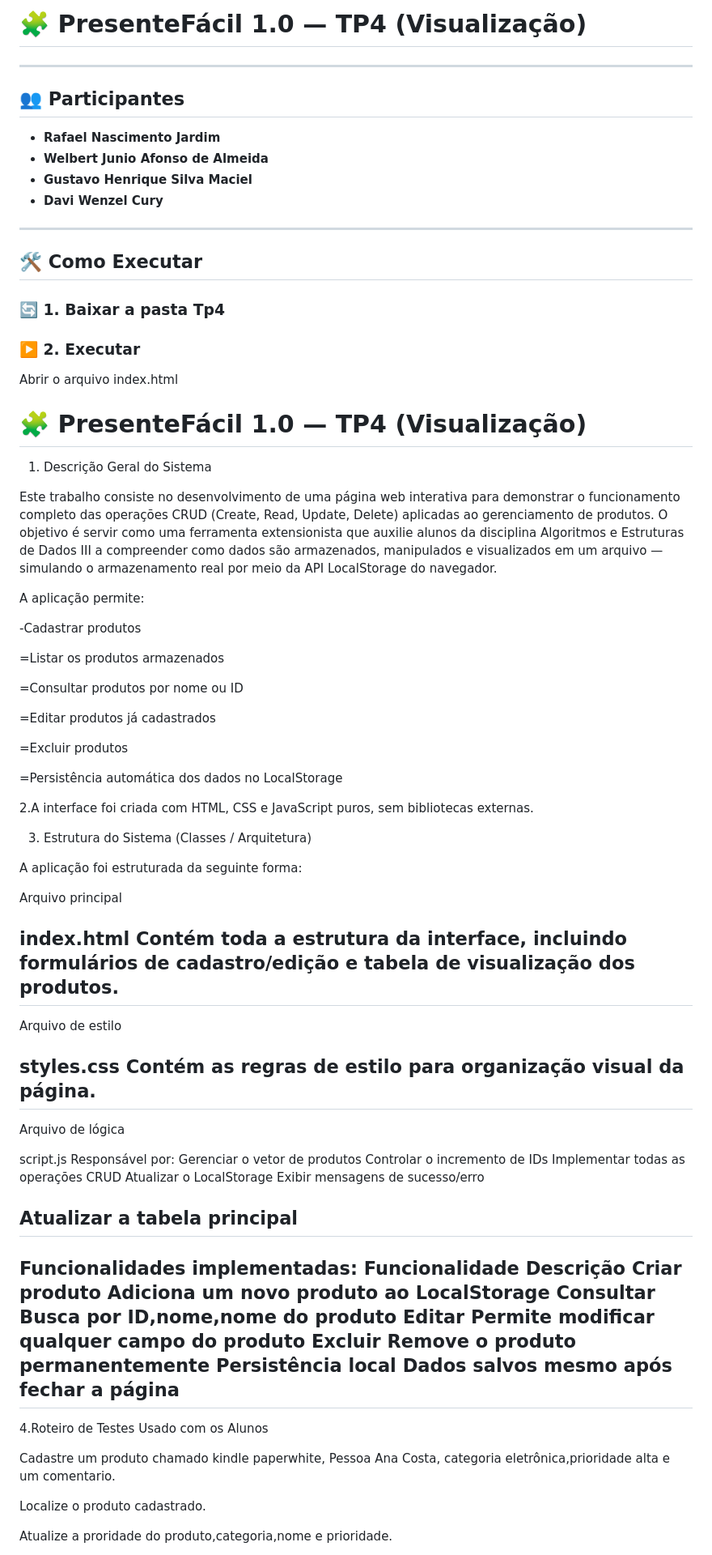
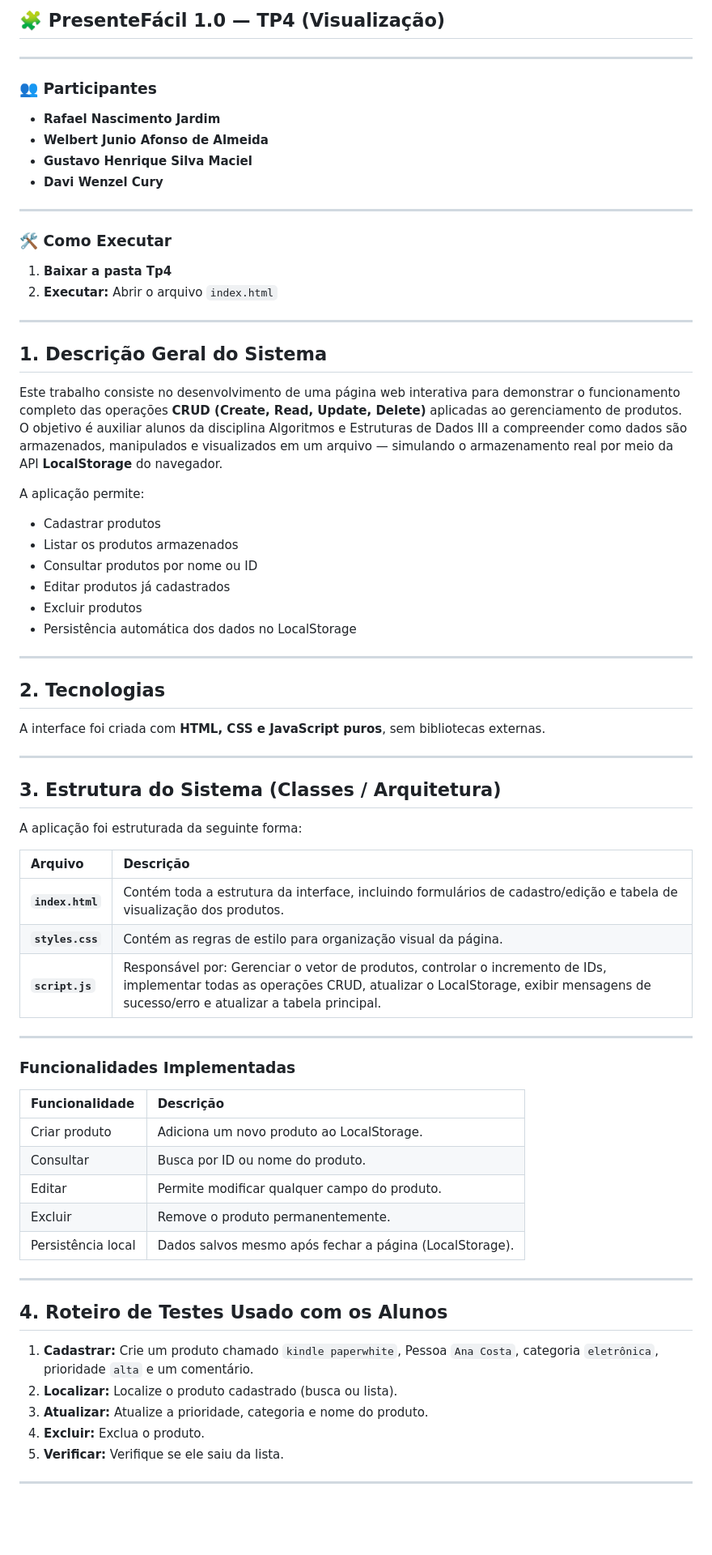
Before and after one commit to DaviWenzel/AEDs3, a Markdown page: TP4/README.md, the part around the change printed below. Shown: that part at 81% size. Drawn GitHub-style; blank space fills up the shorter version.

```diff
--- a/TP4/README.md
+++ b/TP4/README.md
@@ -1,79 +1,75 @@
-# 🧩 PresenteFácil 1.0 — TP4 (Visualização)
+## 🧩 PresenteFácil 1.0 — TP4 (Visualização)
 
 ---
 
-## 👥 Participantes
+### 👥 Participantes
 
 - **Rafael Nascimento Jardim**
 - **Welbert Junio Afonso de Almeida**
 - **Gustavo Henrique Silva Maciel**
 - **Davi Wenzel Cury**
+
 ---
-## 🛠️ Como Executar
-### 🔄 1. Baixar a pasta Tp4
-### ▶️ 2. Executar
-  Abrir o arquivo index.html
 
-# 🧩 PresenteFácil 1.0 — TP4 (Visualização)
-1. Descrição Geral do Sistema
+### 🛠️ Como Executar
 
-Este trabalho consiste no desenvolvimento de uma página web interativa para demonstrar o funcionamento completo das operações CRUD (Create, Read, Update, Delete) aplicadas ao gerenciamento de produtos. O objetivo é servir como uma ferramenta extensionista que auxilie alunos da disciplina Algoritmos e Estruturas de Dados III a compreender como dados são armazenados, manipulados e visualizados em um arquivo — simulando o armazenamento real por meio da API LocalStorage do navegador.
+1.  **Baixar a pasta Tp4**
+2.  **Executar:** Abrir o arquivo `index.html`
+
+---
+
+## 1. Descrição Geral do Sistema
+
+Este trabalho consiste no desenvolvimento de uma página web interativa para demonstrar o funcionamento completo das operações **CRUD (Create, Read, Update, Delete)** aplicadas ao gerenciamento de produtos. O objetivo é auxiliar alunos da disciplina Algoritmos e Estruturas de Dados III a compreender como dados são armazenados, manipulados e visualizados em um arquivo — simulando o armazenamento real por meio da API **LocalStorage** do navegador.
 
 A aplicação permite:
 
--Cadastrar produtos
+* Cadastrar produtos
+* Listar os produtos armazenados
+* Consultar produtos por nome ou ID
+* Editar produtos já cadastrados
+* Excluir produtos
+* Persistência automática dos dados no LocalStorage
 
-=Listar os produtos armazenados
+---
 
-=Consultar produtos por nome ou ID
+## 2. Tecnologias
 
-=Editar produtos já cadastrados
+A interface foi criada com **HTML, CSS e JavaScript puros**, sem bibliotecas externas.
 
-=Excluir produtos
+---
 
-=Persistência automática dos dados no LocalStorage
-
-2.A interface foi criada com HTML, CSS e JavaScript puros, sem bibliotecas externas.
-
-3. Estrutura do Sistema (Classes / Arquitetura)
+## 3. Estrutura do Sistema (Classes / Arquitetura)
 
 A aplicação foi estruturada da seguinte forma:
 
-Arquivo principal
+| Arquivo | Descrição |
+| :--- | :--- |
+| **`index.html`** | Contém toda a estrutura da interface, incluindo formulários de cadastro/edição e tabela de visualização dos produtos. |
+| **`styles.css`** | Contém as regras de estilo para organização visual da página. |
+| **`script.js`** | Responsável por: Gerenciar o vetor de produtos, controlar o incremento de IDs, implementar todas as operações CRUD, atualizar o LocalStorage, exibir mensagens de sucesso/erro e atualizar a tabela principal. |
 
-index.html
-Contém toda a estrutura da interface, incluindo formulários de cadastro/edição e tabela de visualização dos produtos.
-----------------------------------------------------------------------------------------------------------------------------------------------------------------------------------------------
-Arquivo de estilo
+---
 
-styles.css
-Contém as regras de estilo para organização visual da página.
-----------------------------------------------------------------------------------------------------------------------------------------------------------------------------------------------
-Arquivo de lógica
+### Funcionalidades Implementadas
 
-script.js
-Responsável por:
-Gerenciar o vetor de produtos
-Controlar o incremento de IDs
-Implementar todas as operações CRUD
-Atualizar o LocalStorage
-Exibir mensagens de sucesso/erro
+| Funcionalidade | Descrição |
+| :--- | :--- |
+| Criar produto | Adiciona um novo produto ao LocalStorage. |
+| Consultar | Busca por ID ou nome do produto. |
+| Editar | Permite modificar qualquer campo do produto. |
+| Excluir | Remove o produto permanentemente. |
+| Persistência local | Dados salvos mesmo após fechar a página (LocalStorage). |
 
-Atualizar a tabela principal
-----------------------------------------------------------------------------------------------------------------------------------------------------------------------------------------------
-Funcionalidades implementadas:
-  Funcionalidade	Descrição
-  Criar produto	Adiciona um novo produto ao LocalStorage
-  Consultar	Busca por ID,nome,nome do produto
-  Editar	Permite modificar qualquer campo do produto
-  Excluir	Remove o produto permanentemente
-  Persistência local	Dados salvos mesmo após fechar a página
-----------------------------------------------------------------------------------------------------------------------------------------------------------------------------------------------
-4.Roteiro de Testes Usado com os Alunos
+---
 
-Cadastre um produto chamado kindle paperwhite, Pessoa Ana Costa, categoria eletrônica,prioridade alta e um comentario.
+## 4. Roteiro de Testes Usado com os Alunos
 
-Localize o produto cadastrado.
+1.  **Cadastrar:** Crie um produto chamado `kindle paperwhite`, Pessoa `Ana Costa`, categoria `eletrônica`, prioridade `alta` e um comentário.
+2.  **Localizar:** Localize o produto cadastrado (busca ou lista).
+3.  **Atualizar:** Atualize a prioridade, categoria e nome do produto.
+4.  **Excluir:** Exclua o produto.
+5.  **Verificar:** Verifique se ele saiu da lista.
 
-Atualize a proridade do produto,categoria,nome e prioridade.
+---
 
```
Also changed, not shown: other parts of TP4/README.md (+22 -38 lines).
